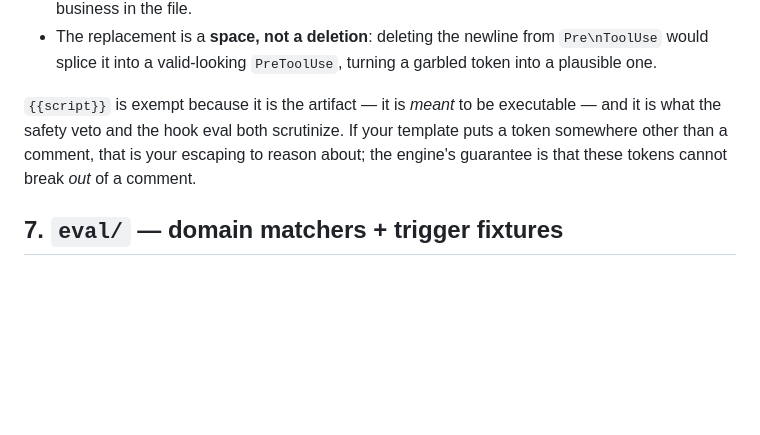
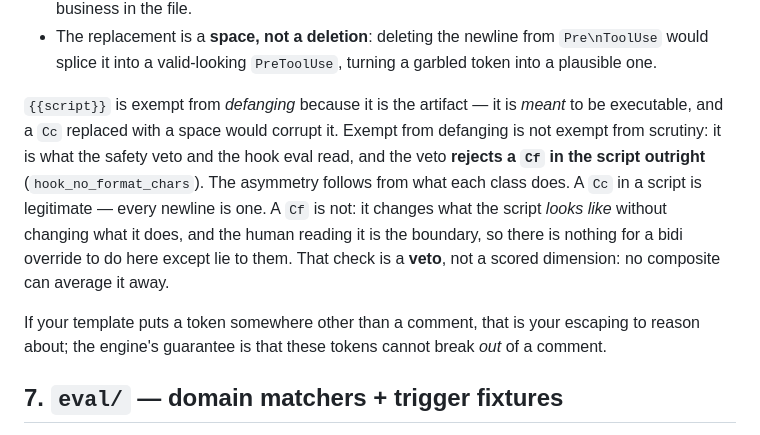
Before and after one commit to oliver-kriska/faber, a Markdown page: docs/ADAPTER_CONTRACT.md, the part around the change. GitHub-like rendering; blank space fills up the shorter version.

```diff
--- a/docs/ADAPTER_CONTRACT.md
+++ b/docs/ADAPTER_CONTRACT.md
@@ -307,10 +307,17 @@ these tokens are inert prose:
 - The replacement is a **space, not a deletion**: deleting the newline from `Pre\nToolUse` would
   splice it into a valid-looking `PreToolUse`, turning a garbled token into a plausible one.
 
-`{{script}}` is exempt because it is the artifact — it is *meant* to be executable — and it is what
-the safety veto and the hook eval both scrutinize. If your template puts a token somewhere other
-than a comment, that is your escaping to reason about; the engine's guarantee is that these tokens
-cannot break *out* of a comment.
+`{{script}}` is exempt from *defanging* because it is the artifact — it is *meant* to be executable,
+and a `Cc` replaced with a space would corrupt it. Exempt from defanging is not exempt from scrutiny:
+it is what the safety veto and the hook eval read, and the veto **rejects a `Cf` in the script
+outright** (`hook_no_format_chars`). The asymmetry follows from what each class does. A `Cc` in a
+script is legitimate — every newline is one. A `Cf` is not: it changes what the script *looks like*
+without changing what it does, and the human reading it is the boundary, so there is nothing for a
+bidi override to do here except lie to them. That check is a **veto**, not a scored dimension: no
+composite can average it away.
+
+If your template puts a token somewhere other than a comment, that is your escaping to reason about;
+the engine's guarantee is that these tokens cannot break *out* of a comment.
 
 ## 7. `eval/` — domain matchers + trigger fixtures
 
```
Also changed, not shown: docs/GUIDE.md (+18 -0 lines).
